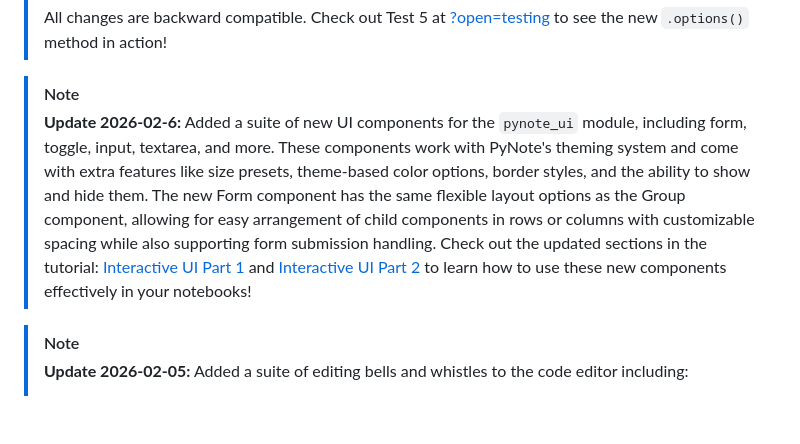
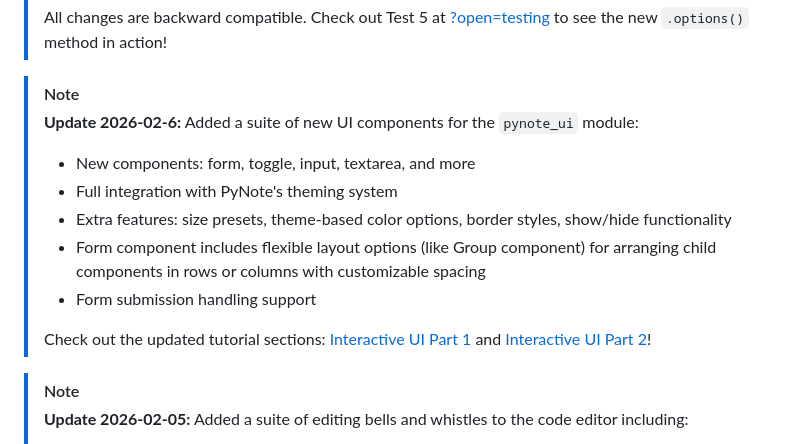
Before and after one commit to bouzidanas/pynote-notebook-editor, a Markdown page: README.md, the part around the change. Drawn GitHub-style; blank space fills up the shorter version.

Commit message:
fixes content structure in note in readme

```diff
--- a/README.md
+++ b/README.md
@@ -11,7 +11,14 @@
 
 > [!NOTE]
 > **Update 2026-02-6:**
-> Added a suite of new UI components for the `pynote_ui` module, including form, toggle, input, textarea, and more. These components work with PyNote's theming system and come with extra features like size presets, theme-based color options, border styles, and the ability to show and hide them. The new Form component has the same flexible layout options as the Group component, allowing for easy arrangement of child components in rows or columns with customizable spacing while also supporting form submission handling. Check out the updated sections in the tutorial: [Interactive UI Part 1](https://pynote-notebook.vercel.app/?open=tutorial_ui_part1) and [Interactive UI Part 2](https://pynote-notebook.vercel.app/?open=tutorial_ui_part2) to learn how to use these new components effectively in your notebooks!
+> Added a suite of new UI components for the `pynote_ui` module:
+> - New components: form, toggle, input, textarea, and more
+> - Full integration with PyNote's theming system
+> - Extra features: size presets, theme-based color options, border styles, show/hide functionality
+> - Form component includes flexible layout options (like Group component) for arranging child components in rows or columns with customizable spacing
+> - Form submission handling support
+>
+> Check out the updated tutorial sections: [Interactive UI Part 1](https://pynote-notebook.vercel.app/?open=tutorial_ui_part1) and [Interactive UI Part 2](https://pynote-notebook.vercel.app/?open=tutorial_ui_part2)!
 
 > [!NOTE]
 > **Update 2026-02-05:**
```
